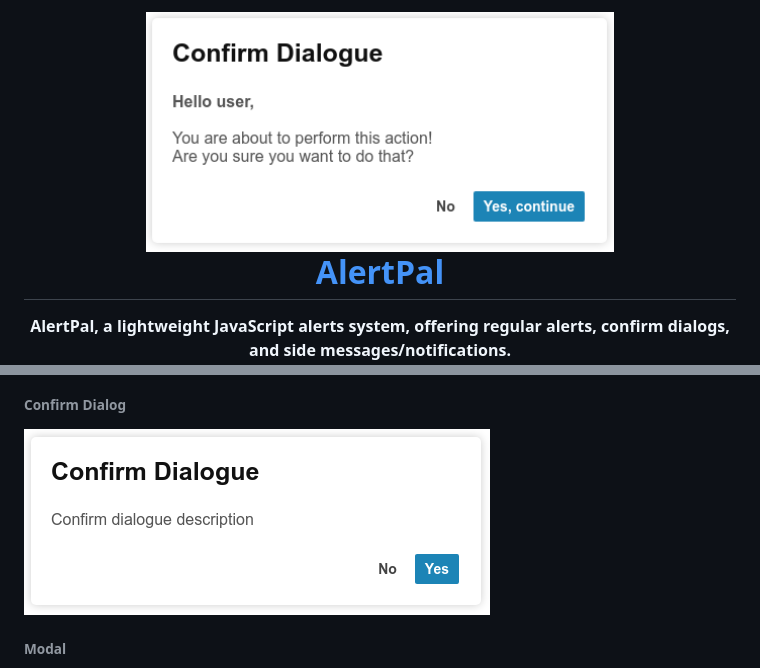
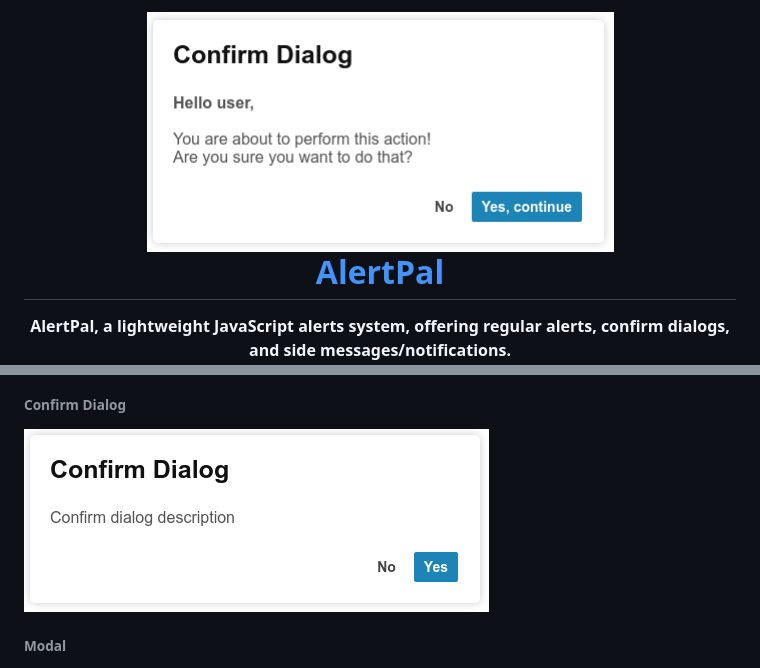
Before and after one commit to R-TEK/alertpal, a Markdown page: README.md, 2 parts joined by grey strips. GitHub-like rendering; pictures changed too: assets/img/confirm_dialog.png (added), assets/img/confirm_dialogue.png (deleted), assets/img/interface_view.png.

Commit message:
Fixed readme images

```diff
--- a/README.md
+++ b/README.md
@@ -146,7 +146,7 @@
 
 ###### Confirm Dialog
 
-![Confirm Dialog](./assets/img/confirm_dialogue.png)
+![Confirm Dialog](./assets/img/confirm_dialog.png)
 
 ###### Modal
 
```
